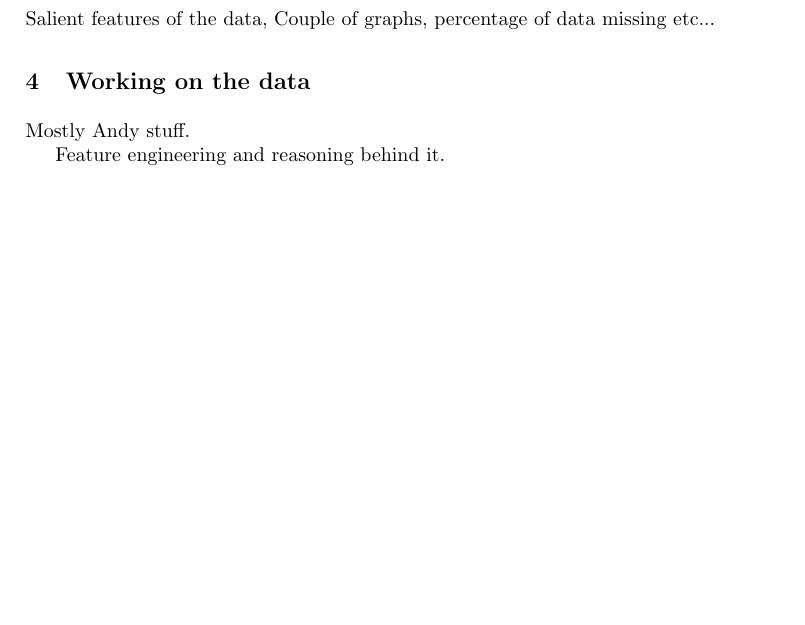
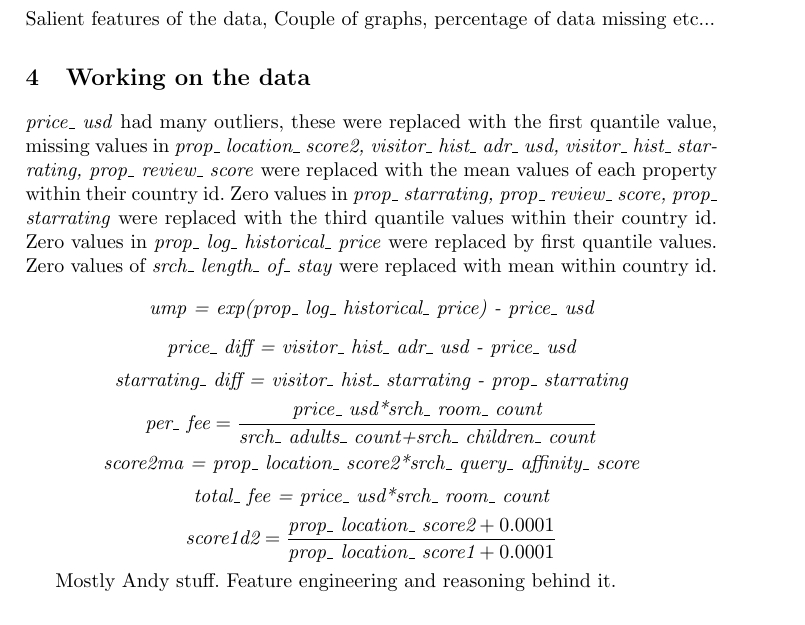
Before and after one commit to Andrew-Bedard/Data_Mining, a LaTeX problem sheet (assignment_2/report/report.tex): part of page 2 of 2, cut so that both start at the same text, the shorter picture padded with empty space. Compiled offline with pdfLaTeX.

Commit message:
pretty much zero progress on the report

```diff
--- a/assignment_2/report/report.tex
+++ b/assignment_2/report/report.tex
@@ -47,8 +47,17 @@ Salient features of the data, Couple of graphs, percentage of data missing etc..
 
 \section{Working on the data}
 
+\textit{price\_ usd} had many outliers, these were replaced with the first quantile value, missing values in \textit{prop\_ location\_ score2, visitor\_ hist\_ adr\_ usd, visitor\_ hist\_ starrating, prop\_ review\_ score} were replaced with the mean values of each property within their country id. Zero values in \textit{prop\_ starrating, prop\_ review\_ score, prop\_ starrating} were replaced with the third quantile values within their country id. Zero values in \textit{prop\_ log\_ historical\_ price} were replaced by first quantile values. Zero values of \textit{srch\_ length\_ of\_ stay} were replaced with mean within country id.
+
+\[\textit{ump = exp(prop\_ log\_ historical\_ price) - price\_ usd}\]
+\[\textit{price\_ diff = visitor\_ hist\_ adr\_ usd - price\_ usd}\]
+\[\textit{starrating\_ diff = visitor\_ hist\_ starrating - prop\_ starrating}\]
+\[\textit{per\_ fee} = \frac{\textit{price\_ usd*srch\_ room\_ count}}{\textit{srch\_ adults\_ count+srch\_ children\_ count}}\]
+\[\textit{score2ma = prop\_ location\_ score2*srch\_ query\_ affinity\_ score}\]
+\[\textit{total\_ fee = price\_ usd*srch\_ room\_ count}\]
+\[ \textit{score1d2} = \frac{\textit{prop\_ location\_ score2} + 0.0001}{\textit{prop\_ location\_ score1} + 0.0001}\]
+
 Mostly Andy stuff.
-
 Feature engineering and reasoning behind it.
 
 
```
Also changed, not shown: 1 other file.
